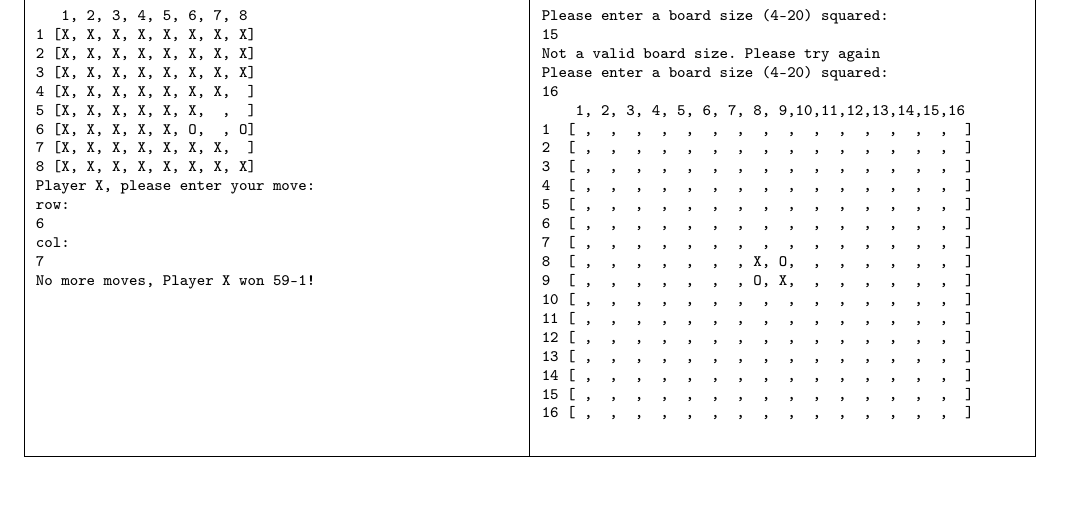
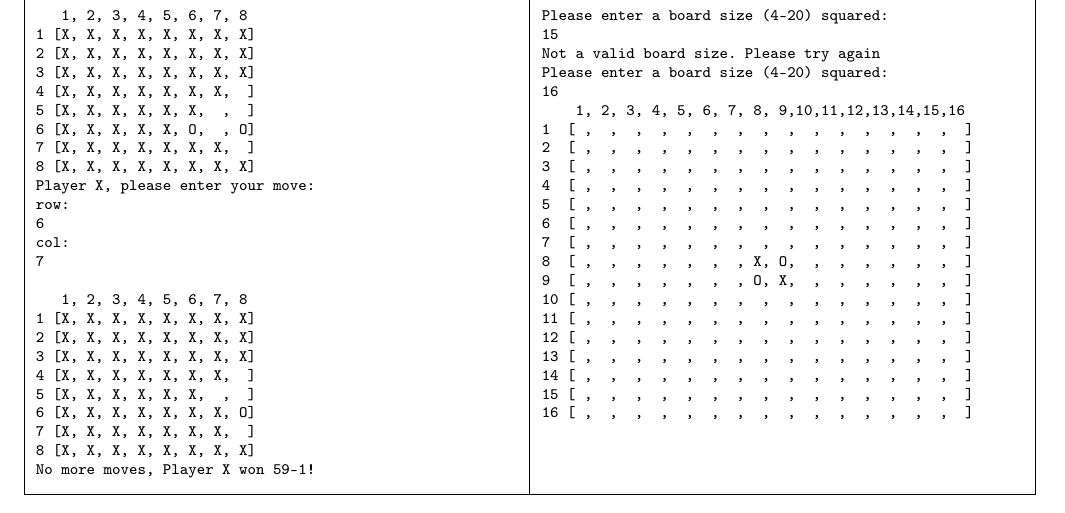
Before and after one commit to sarahtattersall/Othello, a LaTeX document (Documentation/main.tex): part of page 7 of 8, cut so that both start at the same text. Compiled offline with pdfLaTeX.

Commit message:
Updated documentation again

```diff
--- a/Documentation/main.tex
+++ b/Documentation/main.tex
@@ -408,15 +408,17 @@ row:
 6
 col:
 7
+
+   1, 2, 3, 4, 5, 6, 7, 8
+1 [X, X, X, X, X, X, X, X]
+2 [X, X, X, X, X, X, X, X]
+3 [X, X, X, X, X, X, X, X]
+4 [X, X, X, X, X, X, X,  ]
+5 [X, X, X, X, X, X,  ,  ]
+6 [X, X, X, X, X, X, X, O]
+7 [X, X, X, X, X, X, X,  ]
+8 [X, X, X, X, X, X, X, X]
 No more moves, Player X won 59-1!
-
-
-
-
-
-
-
-
           \end{verbatim}
         \end{scriptsize}
       \end{minipage}
```
Also changed, not shown: Documentation/report.pdf, Documentation/main.tex (2 more changed lines).
